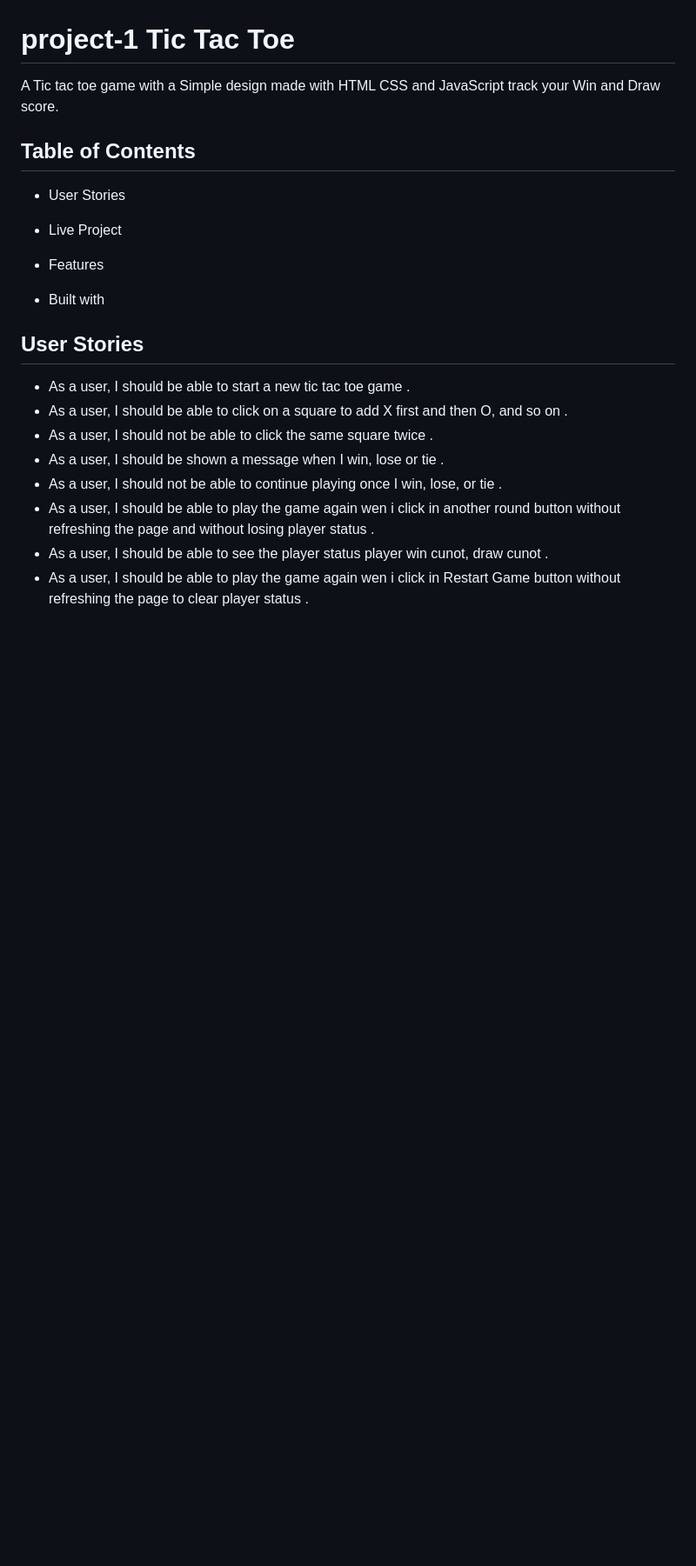
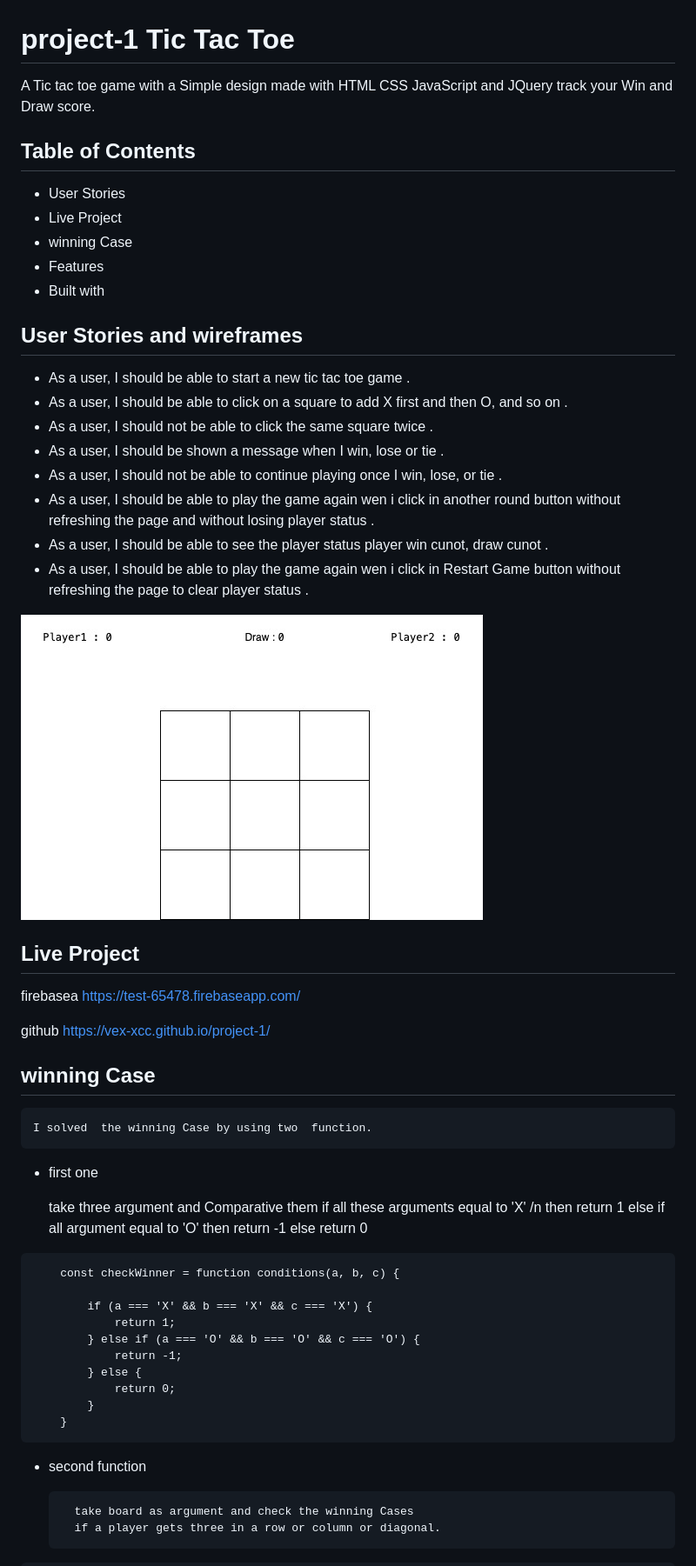
Before and after one commit to Omar-Alhazmi/project-1, a Markdown page: README.md, the part around the change printed below. Shown: that part at 87% size. GitHub-like rendering; pictures changed too: wireframes.jpg (added); blank space fills up the shorter version.

Commit message:
README file done

````diff
--- a/README.md
+++ b/README.md
@@ -1,16 +1,19 @@
 # project-1 Tic Tac Toe
 
-A Tic tac toe game with a Simple design made with HTML CSS and JavaScript track your Win and Draw score.
+A Tic tac toe game with a Simple design made with HTML CSS  JavaScript and JQuery track your Win and Draw score.
+
+
+
 
 ## Table of Contents
 
 * User Stories
 * Live Project
-
+* winning Case
 * Features
 * Built with
 
-## User Stories
+## User Stories and wireframes
 
 *  As a user, I should be able to start a new tic tac toe game .
 *  As a user, I should be able to click on a square to add X first and  then O, and so on .
@@ -20,3 +23,54 @@ A Tic tac toe game with a Simple design made with HTML CSS and JavaScript track
 *  As a user, I should be able to play the game again wen i click in another round button without refreshing the page and without losing player status .
 *  As a user, I should be able to see the player status player win cunot, draw cunot .
 *  As a user, I should be able to play the game again wen i click in Restart Game  button without refreshing the page to clear  player status .
+
+
+
+
+![Image of wireframes](wireframes.jpg)
+
+
+
+
+## Live Project
+
+firebasea
+https://test-65478.firebaseapp.com/
+
+github
+https://vex-xcc.github.io/project-1/
+
+
+
+## winning Case
+
+    I solved  the winning Case by using two  function.
+
+* first one
+
+    take three argument and Comparative them if all these arguments equal to 'X' /n  then return 1  else if all argument equal to 'O'
+            then return -1
+            else return 0
+
+
+
+
+```
+    const checkWinner = function conditions(a, b, c) {
+
+        if (a === 'X' && b === 'X' && c === 'X') {
+            return 1;
+        } else if (a === 'O' && b === 'O' && c === 'O') {
+            return -1;
+        } else {
+            return 0;
+        }
+    }
+```
+* second function
+
+        take board as argument and check the winning Cases
+        if a player gets three in a row or column or diagonal.
+
+
+
````
Also changed, not shown: other parts of README.md (+39 -0 lines), 4 other files.
